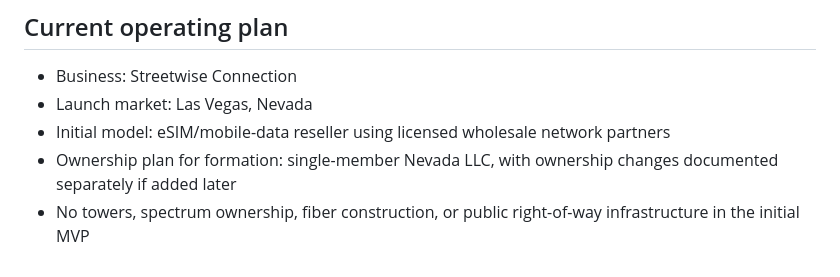
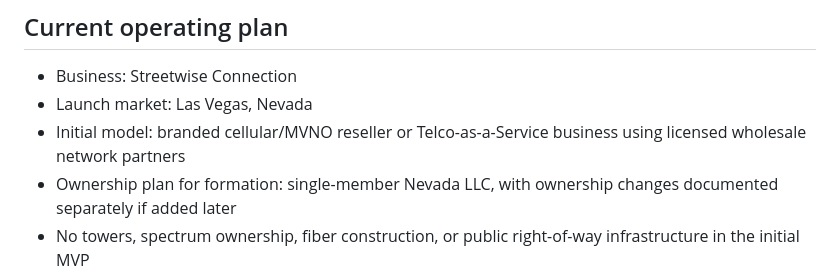
Before and after one commit to Galaxys22702/streetwise-connection-, a Markdown page: docs/business/FORMATION-CHECKLIST.md, the part around the change. GitHub-like rendering.

Commit message:
Update formation checklist business model

```diff
--- a/docs/business/FORMATION-CHECKLIST.md
+++ b/docs/business/FORMATION-CHECKLIST.md
@@ -6,7 +6,7 @@
 
 - Business: Streetwise Connection
 - Launch market: Las Vegas, Nevada
-- Initial model: eSIM/mobile-data reseller using licensed wholesale network partners
+- Initial model: branded cellular/MVNO reseller or Telco-as-a-Service business using licensed wholesale network partners
 - Ownership plan for formation: single-member Nevada LLC, with ownership changes documented separately if added later
 - No towers, spectrum ownership, fiber construction, or public right-of-way infrastructure in the initial MVP
 
```
